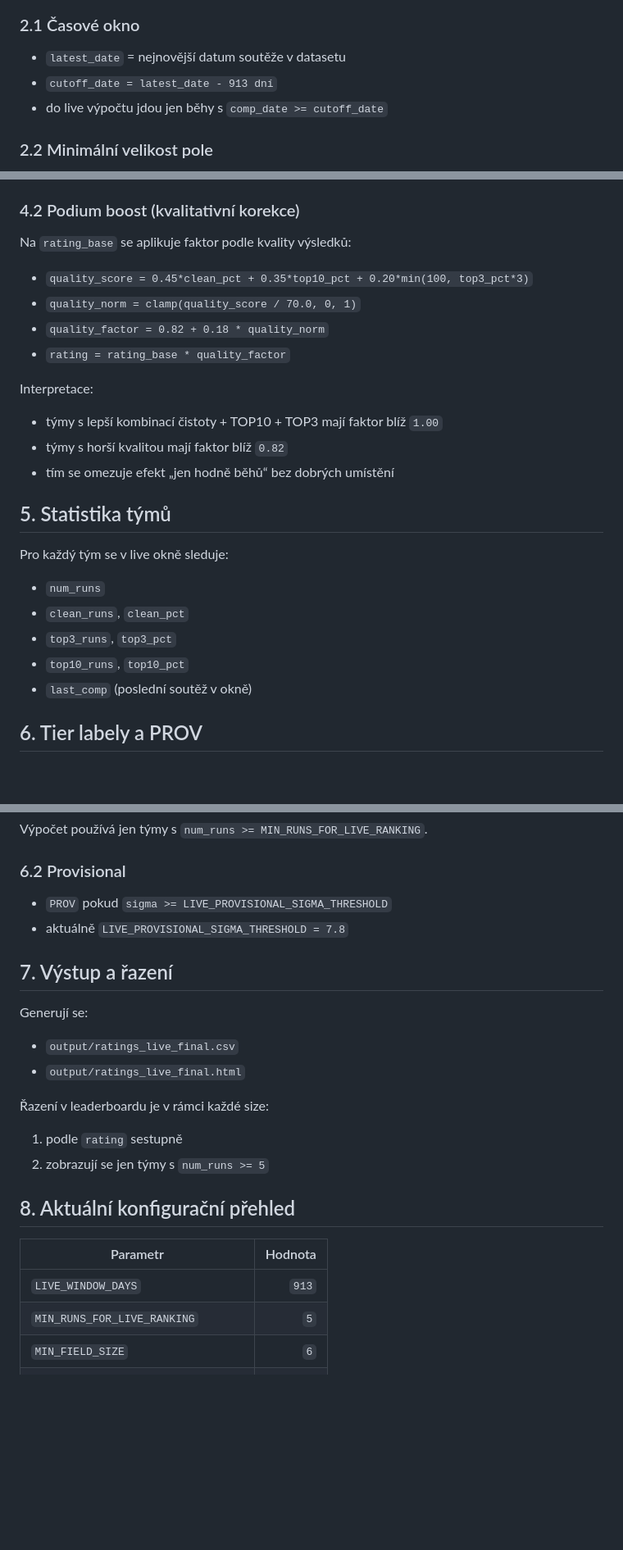
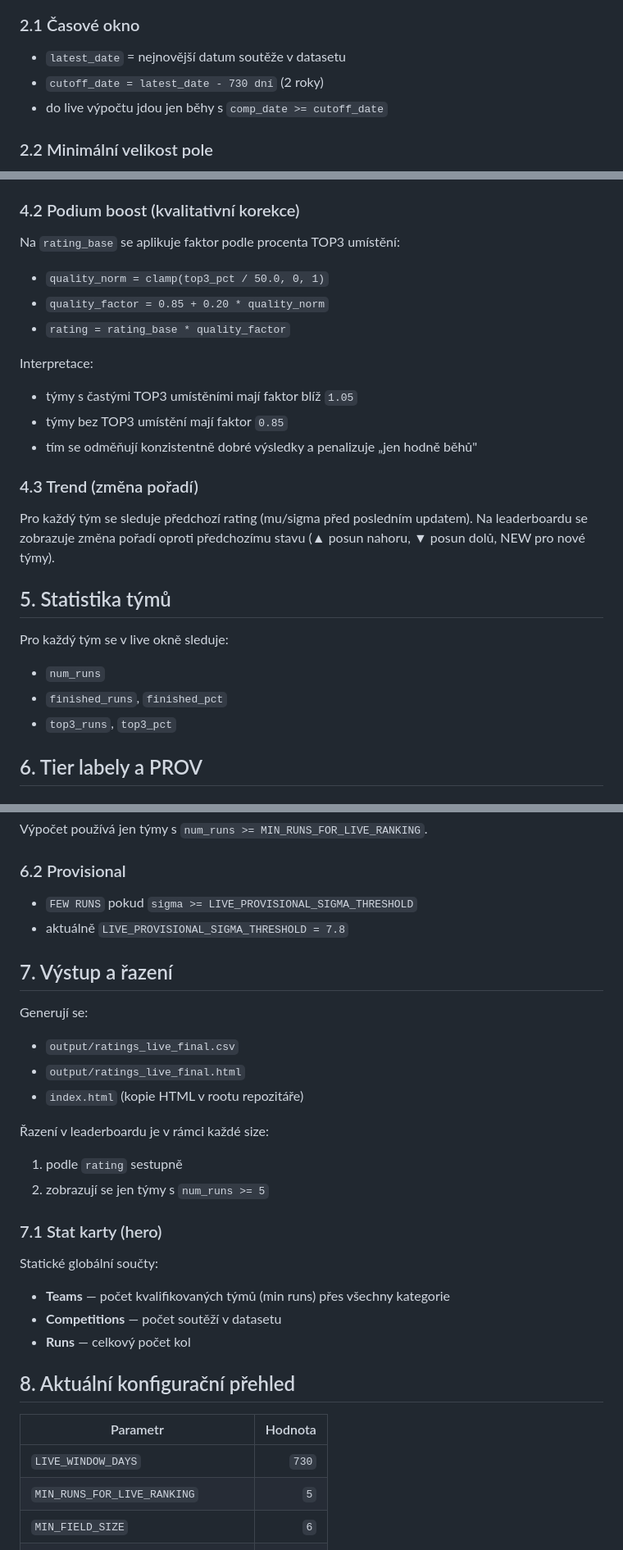
Before and after one commit to strakamichal/adw-rating, a Markdown page: docs/08-rating-rules.md, 3 parts joined by grey strips. Shown at 82% size. Drawn GitHub-style; blank space fills up the shorter version.

Commit message:
Update rating rules doc to match current implementation
- LIVE_WINDOW_DAYS 913→730, podium boost simplified (top3 only),
  base 0.82→0.85, range 0.18→0.20, target 70→50
- Add trend arrows, stat cards, index.html output docs
- Remove obsolete clean_pct/top10 references

Co-Authored-By: Claude Opus 4.6 <noreply@anthropic.com>

```diff
--- a/docs/08-rating-rules.md
+++ b/docs/08-rating-rules.md
@@ -42,7 +38,7 @@ Výsledek: jeden pes/psovod se má v ratingu chovat jako jedna entita i při rů
 ### 2.1 Časové okno
 
 - `latest_date` = nejnovější datum soutěže v datasetu
-- `cutoff_date = latest_date - 913 dní`
+- `cutoff_date = latest_date - 730 dní` (2 roky)
 - do live výpočtu jdou jen běhy s `comp_date >= cutoff_date`
 
 ### 2.2 Minimální velikost pole
@@ -90,28 +86,29 @@ Nejdřív se spočítá základ:
 
 ### 4.2 Podium boost (kvalitativní korekce)
 
-Na `rating_base` se aplikuje faktor podle kvality výsledků:
+Na `rating_base` se aplikuje faktor podle procenta TOP3 umístění:
 
-- `quality_score = 0.45*clean_pct + 0.35*top10_pct + 0.20*min(100, top3_pct*3)`
-- `quality_norm = clamp(quality_score / 70.0, 0, 1)`
-- `quality_factor = 0.82 + 0.18 * quality_norm`
+- `quality_norm = clamp(top3_pct / 50.0, 0, 1)`
+- `quality_factor = 0.85 + 0.20 * quality_norm`
 - `rating = rating_base * quality_factor`
 
 Interpretace:
 
-- týmy s lepší kombinací čistoty + TOP10 + TOP3 mají faktor blíž `1.00`
-- týmy s horší kvalitou mají faktor blíž `0.82`
-- tím se omezuje efekt „jen hodně běhů“ bez dobrých umístění
+- týmy s častými TOP3 umístěními mají faktor blíž `1.05`
+- týmy bez TOP3 umístění mají faktor `0.85`
+- tím se odměňují konzistentně dobré výsledky a penalizuje „jen hodně běhů"
+
+### 4.3 Trend (změna pořadí)
+
+Pro každý tým se sleduje předchozí rating (mu/sigma před posledním updatem). Na leaderboardu se zobrazuje změna pořadí oproti předchozímu stavu (▲ posun nahoru, ▼ posun dolů, NEW pro nové týmy).
 
 ## 5. Statistika týmů
 
 Pro každý tým se v live okně sleduje:
 
 - `num_runs`
-- `clean_runs`, `clean_pct`
+- `finished_runs`, `finished_pct`
 - `top3_runs`, `top3_pct`
-- `top10_runs`, `top10_pct`
-- `last_comp` (poslední soutěž v okně)
 
 ## 6. Tier labely a PROV
 
@@ -128,7 +125,7 @@ Výpočet používá jen týmy s `num_runs >= MIN_RUNS_FOR_LIVE_RANKING`.
 
 ### 6.2 Provisional
 
-- `PROV` pokud `sigma >= LIVE_PROVISIONAL_SIGMA_THRESHOLD`
+- `FEW RUNS` pokud `sigma >= LIVE_PROVISIONAL_SIGMA_THRESHOLD`
 - aktuálně `LIVE_PROVISIONAL_SIGMA_THRESHOLD = 7.8`
 
 ## 7. Výstup a řazení
@@ -137,17 +134,26 @@ Generují se:
 
 - `output/ratings_live_final.csv`
 - `output/ratings_live_final.html`
+- `index.html` (kopie HTML v rootu repozitáře)
 
 Řazení v leaderboardu je v rámci každé size:
 
 1. podle `rating` sestupně
 2. zobrazují se jen týmy s `num_runs >= 5`
 
+### 7.1 Stat karty (hero)
+
+Statické globální součty:
+
+- **Teams** — počet kvalifikovaných týmů (min runs) přes všechny kategorie
+- **Competitions** — počet soutěží v datasetu
+- **Runs** — celkový počet kol
+
 ## 8. Aktuální konfigurační přehled
 
 | Parametr | Hodnota |
 |---|---:|
-| `LIVE_WINDOW_DAYS` | `913` |
+| `LIVE_WINDOW_DAYS` | `730` |
 | `MIN_RUNS_FOR_LIVE_RANKING` | `5` |
 | `MIN_FIELD_SIZE` | `6` |
 | `ENABLE_MAJOR_EVENT_WEIGHTING` | `True` |
```
Also changed, not shown: other parts of docs/08-rating-rules.md (+4 -8 lines).
